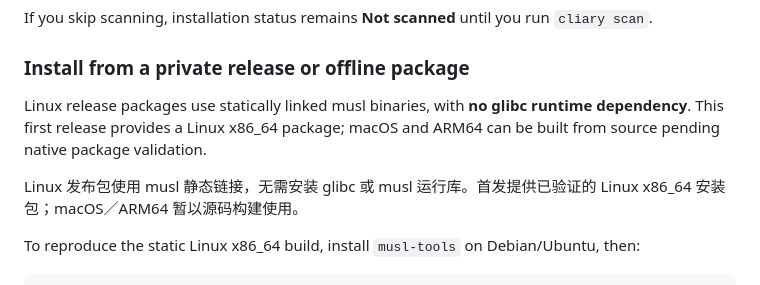
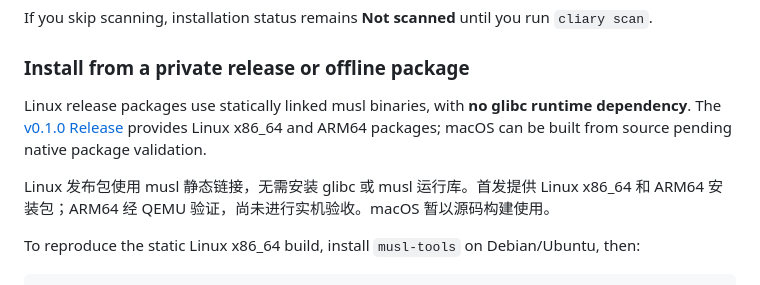
Before and after one commit to samael0119/CLIary, a Markdown page: README.md, the part around the change. Rendered like a GitHub page.

Commit message:
docs: finalize Linux dual-architecture v0.1.0 release

```diff
--- a/README.md
+++ b/README.md
@@ -73,9 +73,9 @@ If you skip scanning, installation status remains **Not scanned** until you run
 
 ### Install from a private release or offline package
 
-Linux release packages use statically linked musl binaries, with **no glibc runtime dependency**. This first release provides a Linux x86_64 package; macOS and ARM64 can be built from source pending native package validation.
+Linux release packages use statically linked musl binaries, with **no glibc runtime dependency**. The [v0.1.0 Release](https://github.com/samael0119/CLIary/releases/tag/v0.1.0) provides Linux x86_64 and ARM64 packages; macOS can be built from source pending native package validation.
 
-Linux 发布包使用 musl 静态链接，无需安装 glibc 或 musl 运行库。首发提供已验证的 Linux x86_64 安装包；macOS／ARM64 暂以源码构建使用。
+Linux 发布包使用 musl 静态链接，无需安装 glibc 或 musl 运行库。首发提供 Linux x86_64 和 ARM64 安装包；ARM64 经 QEMU 验证，尚未进行实机验收。macOS 暂以源码构建使用。
 
 To reproduce the static Linux x86_64 build, install `musl-tools` on Debian/Ubuntu, then:
 
```
Also changed, not shown: docs/releases/v0.1.0.md (+14 -5 lines).
